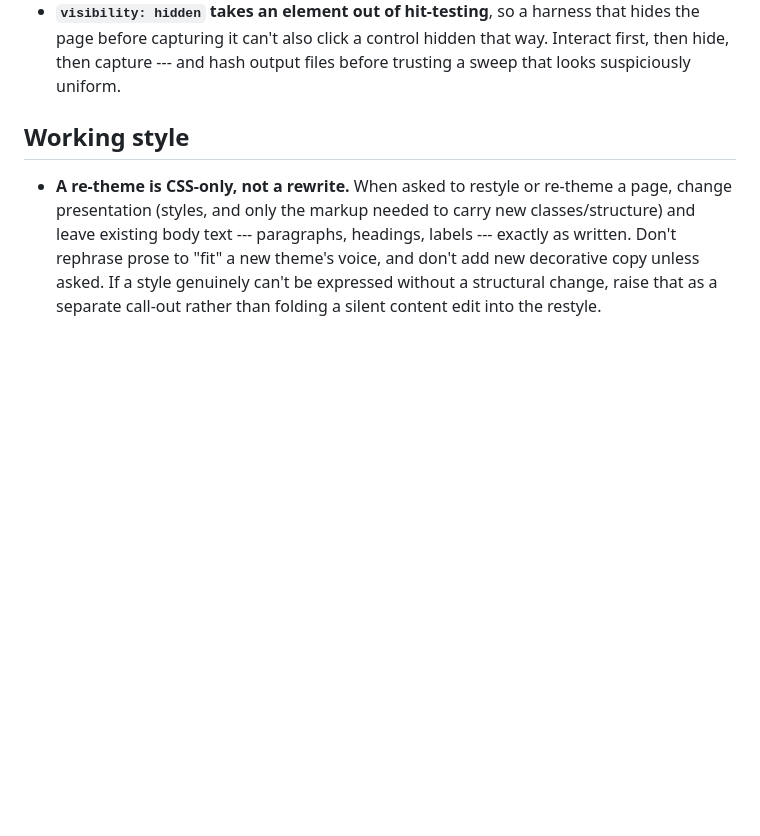
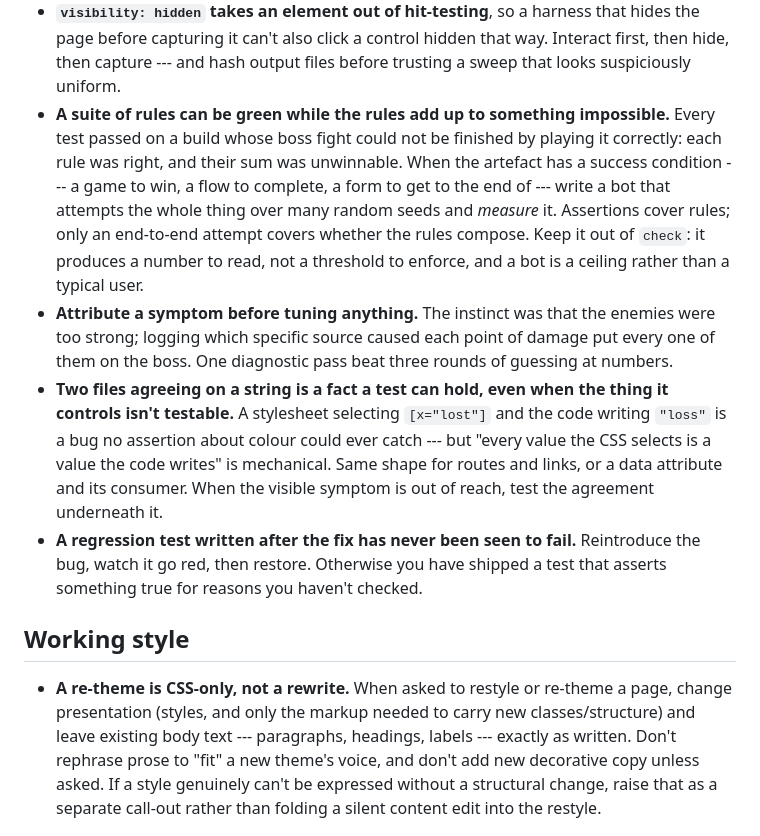
Before and after one commit to comp4020-agentic-coding-studio/comp4020-crit5-AaronJin0323, a Markdown page: CLAUDE.md, the part around the change. Rendered like a GitHub page; blank space fills up the shorter version.

Commit message:
harness: four lessons this prototype paid for
The two that cost the most:

A suite of rules can be green while the rules add up to something
impossible. Every test passed on a build whose boss fight could not be
finished by playing it correctly. Nothing in a unit test can see that;
only a bot attempting the whole thing can.

Two files agreeing on a string is a fact a test can hold, even when the
thing it controls isn't testable. The loss verdict rendered in gold
because the stylesheet and the renderer disagreed about one word, and no
assertion about colour would ever have caught it.

Plus: attribute a symptom before tuning anything, and reintroduce a bug
to confirm the test written for it can actually fail.

```diff
--- a/CLAUDE.md
+++ b/CLAUDE.md
@@ -98,6 +98,29 @@ so the old lint-specific notes were dropped along with it.)
   that hides the page before capturing it can't also click a control hidden
   that way. Interact first, then hide, then capture --- and hash output files
   before trusting a sweep that looks suspiciously uniform.
+- **A suite of rules can be green while the rules add up to something
+  impossible.** Every test passed on a build whose boss fight could not be
+  finished by playing it correctly: each rule was right, and their sum was
+  unwinnable. When the artefact has a success condition --- a game to win, a
+  flow to complete, a form to get to the end of --- write a bot that attempts
+  the whole thing over many random seeds and *measure* it. Assertions cover
+  rules; only an end-to-end attempt covers whether the rules compose. Keep it
+  out of `check`: it produces a number to read, not a threshold to enforce, and
+  a bot is a ceiling rather than a typical user.
+- **Attribute a symptom before tuning anything.** The instinct was that the
+  enemies were too strong; logging which specific source caused each point of
+  damage put every one of them on the boss. One diagnostic pass beat three
+  rounds of guessing at numbers.
+- **Two files agreeing on a string is a fact a test can hold, even when the
+  thing it controls isn't testable.** A stylesheet selecting `[x="lost"]` and
+  the code writing `"loss"` is a bug no assertion about colour could ever
+  catch --- but "every value the CSS selects is a value the code writes" is
+  mechanical. Same shape for routes and links, or a data attribute and its
+  consumer. When the visible symptom is out of reach, test the agreement
+  underneath it.
+- **A regression test written after the fix has never been seen to fail.**
+  Reintroduce the bug, watch it go red, then restore. Otherwise you have
+  shipped a test that asserts something true for reasons you haven't checked.
 
 ## Working style
 
```
